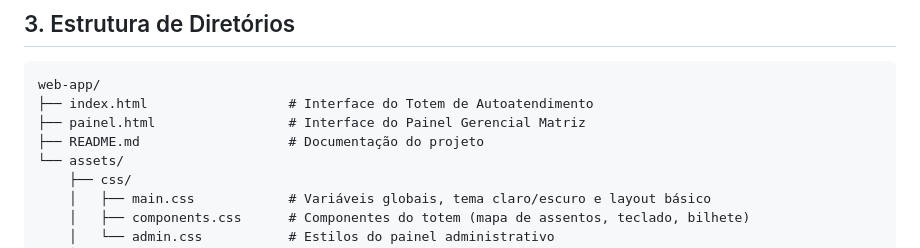
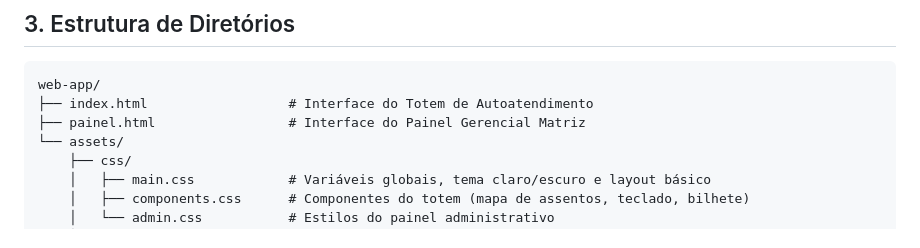
Before and after one commit to ChristopherMoraes/ViagemFacil, a Markdown page: README.md, the part around the change. Drawn GitHub-style.

Commit message:
Remove README.md from project structure
Removed README.md entry from project structure.

```diff
--- a/README.md
+++ b/README.md
@@ -49,7 +49,6 @@ O sistema é dividido em duas interfaces complementares:
 web-app/
 ├── index.html                  # Interface do Totem de Autoatendimento
 ├── painel.html                 # Interface do Painel Gerencial Matriz
-├── README.md                   # Documentação do projeto
 └── assets/
     ├── css/
     │   ├── main.css            # Variáveis globais, tema claro/escuro e layout básico
```
